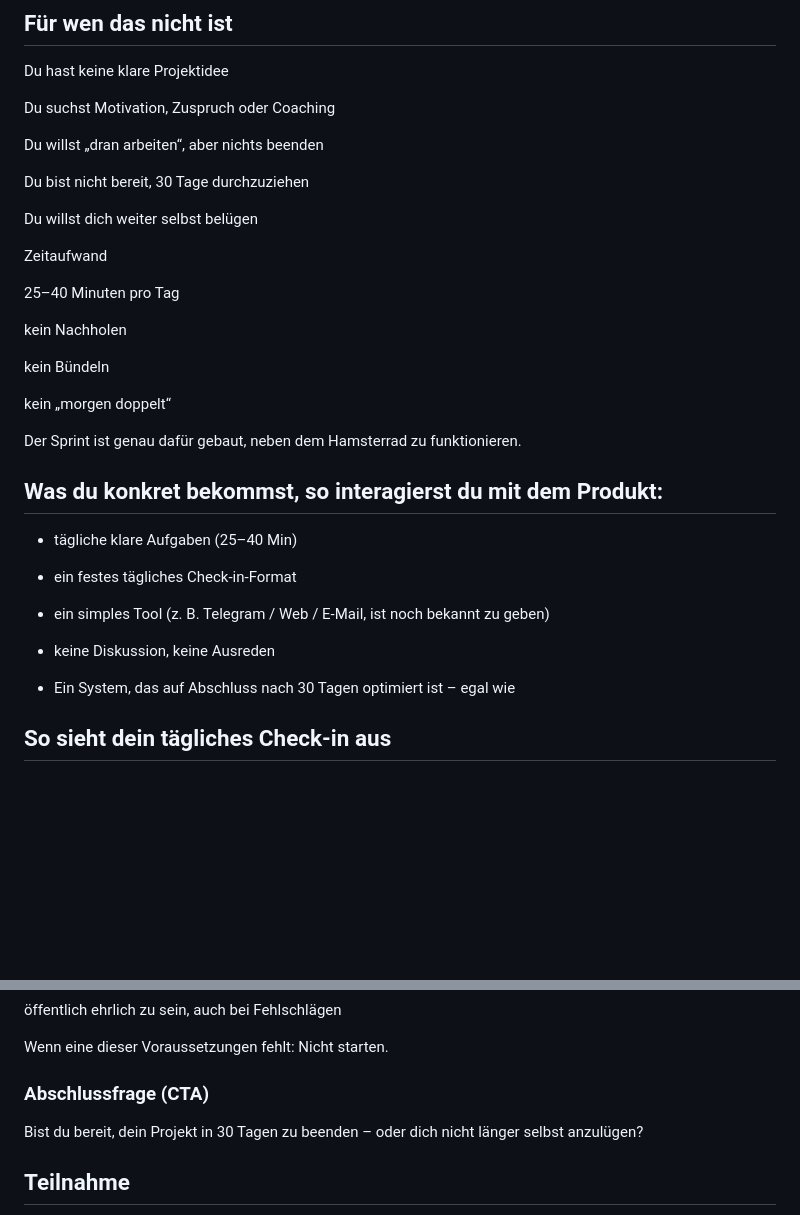
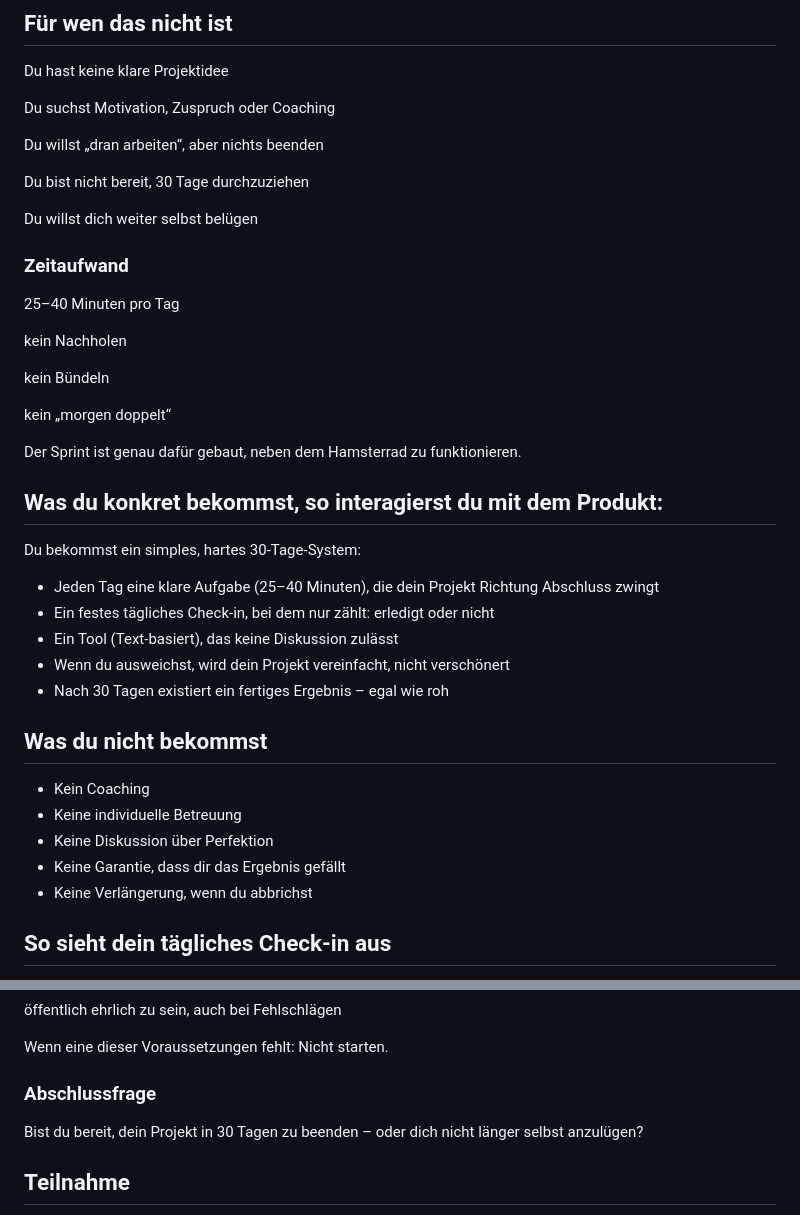
Before and after one commit to energetekk/30-Tage-Finish-Sprint-Oeffentlicher-Log, a Markdown page: README.md, 2 parts joined by grey strips. Drawn GitHub-style; blank space fills up the shorter version.

Commit message:
Update README.md - einzige, kristallklare Formulierung,
sodass ein geeigneter Mensch innerhalb von 30 Sekunden sagen kann:

„Ja, das ist genau für mich“
oder
„Nein, definitiv nicht“.

Kein „vielleicht“.

Landingpage: Was du konkret (NICHT) bekommst

```diff
--- a/README.md
+++ b/README.md
@@ -76,7 +76,7 @@ Du bist nicht bereit, 30 Tage durchzuziehen
 
 Du willst dich weiter selbst belügen
 
-Zeitaufwand
+### Zeitaufwand
 
 25–40 Minuten pro Tag
 
@@ -91,15 +91,22 @@ neben dem Hamsterrad zu funktionieren.
 
 ## Was du konkret bekommst, so interagierst du mit dem Produkt:
 
-- tägliche klare Aufgaben (25–40 Min)
+Du bekommst ein simples, hartes 30-Tage-System:
 
-- ein festes tägliches Check-in-Format
+- Jeden Tag eine klare Aufgabe (25–40 Minuten), die dein Projekt Richtung Abschluss zwingt
+- Ein festes tägliches Check-in, bei dem nur zählt: erledigt oder nicht
+- Ein Tool (Text-basiert), das keine Diskussion zulässt
+- Wenn du ausweichst, wird dein Projekt vereinfacht, nicht verschönert
+- Nach 30 Tagen existiert ein fertiges Ergebnis – egal wie roh
 
-- ein simples Tool (z. B. Telegram / Web / E-Mail, ist noch bekannt zu geben)
+## Was du nicht bekommst
 
-- keine Diskussion, keine Ausreden
+- Kein Coaching
+- Keine individuelle Betreuung
+- Keine Diskussion über Perfektion
+- Keine Garantie, dass dir das Ergebnis gefällt
+- Keine Verlängerung, wenn du abbrichst
 
-- Ein System, das auf Abschluss nach 30 Tagen optimiert ist – egal wie
 
 ## So sieht dein tägliches Check-in aus
 
@@ -198,7 +205,7 @@ ein klares Projekt zu benennen
 
 Wenn eine dieser Voraussetzungen fehlt: Nicht starten.
 
-### Abschlussfrage (CTA)
+### Abschlussfrage
 
 Bist du bereit, dein Projekt in 30 Tagen zu beenden –
 oder dich nicht länger selbst anzulügen?
```
Also changed, not shown: other parts of README.md (+1 -1 lines).
